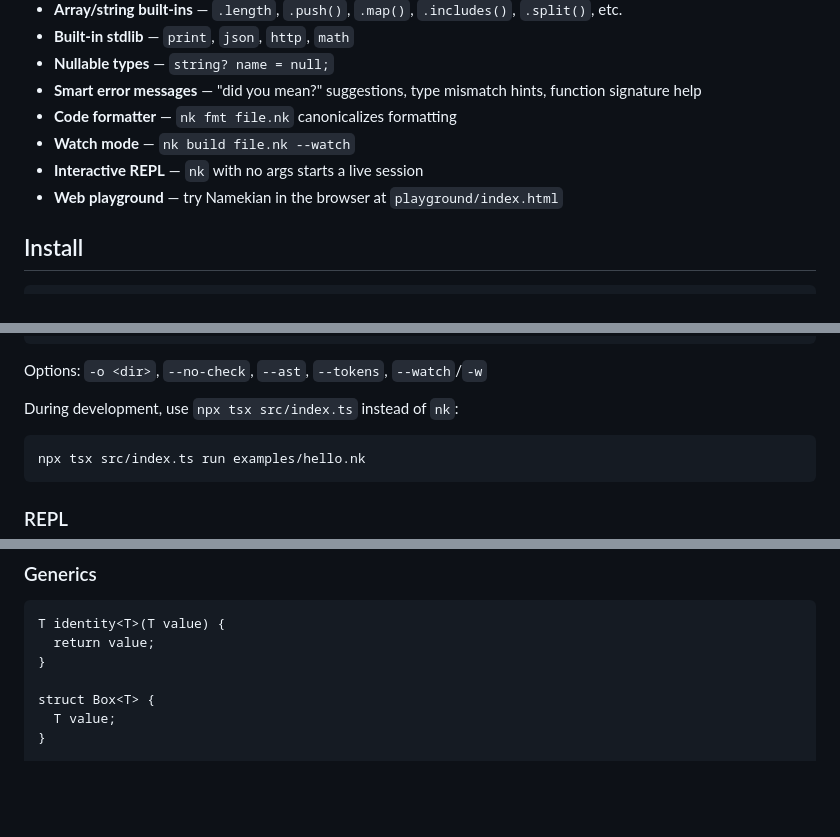
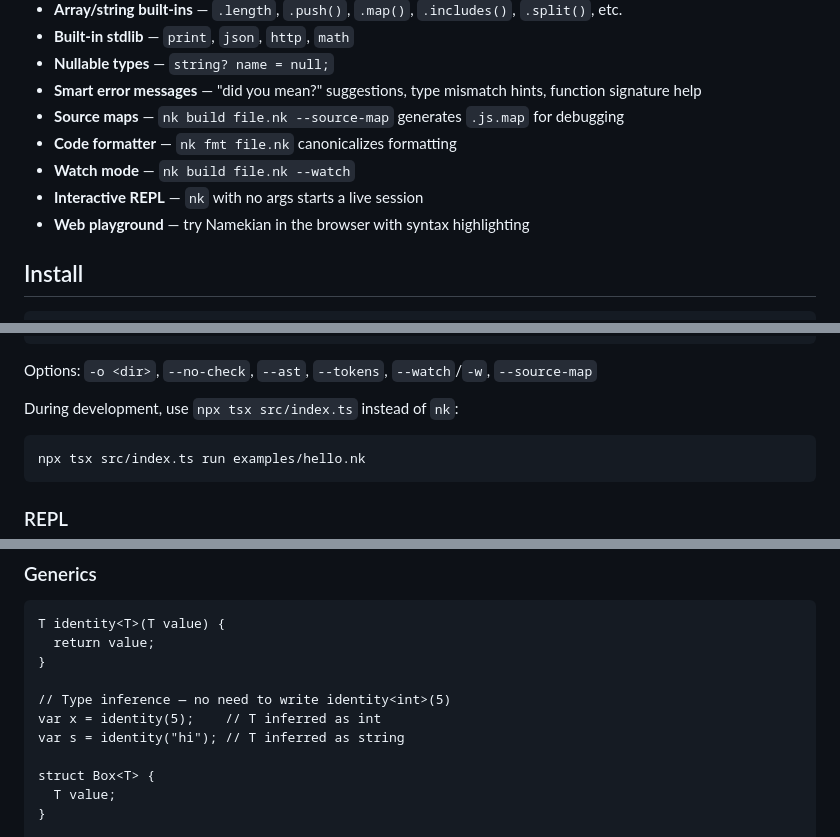
Before and after one commit to AhmedSakliBouhlel/namekian, a Markdown page: README.md, 3 parts joined by grey strips. Rendered like a GitHub page; blank space fills up the shorter version.

````diff
--- a/README.md
+++ b/README.md
@@ -37,10 +42,11 @@ print(result); // 7
 - **Built-in stdlib** — `print`, `json`, `http`, `math`
 - **Nullable types** — `string? name = null;`
 - **Smart error messages** — "did you mean?" suggestions, type mismatch hints, function signature help
+- **Source maps** — `nk build file.nk --source-map` generates `.js.map` for debugging
 - **Code formatter** — `nk fmt file.nk` canonicalizes formatting
 - **Watch mode** — `nk build file.nk --watch`
 - **Interactive REPL** — `nk` with no args starts a live session
-- **Web playground** — try Namekian in the browser at `playground/index.html`
+- **Web playground** — try Namekian in the browser with syntax highlighting
 
 ## Install
 
@@ -65,7 +71,7 @@ nk                        # start interactive REPL
 nk repl                   # start interactive REPL
 ```
 
-Options: `-o <dir>`, `--no-check`, `--ast`, `--tokens`, `--watch`/`-w`
+Options: `-o <dir>`, `--no-check`, `--ast`, `--tokens`, `--watch`/`-w`, `--source-map`
 
 During development, use `npx tsx src/index.ts` instead of `nk`:
 
@@ -135,6 +148,10 @@ var double = (int x) => x * 2;
 T identity<T>(T value) {
   return value;
 }
+
+// Type inference — no need to write identity<int>(5)
+var x = identity(5);    // T inferred as int
+var s = identity("hi"); // T inferred as string
 
 struct Box<T> {
   T value;
````
Also changed, not shown: other parts of README.md (+31 -3 lines).
